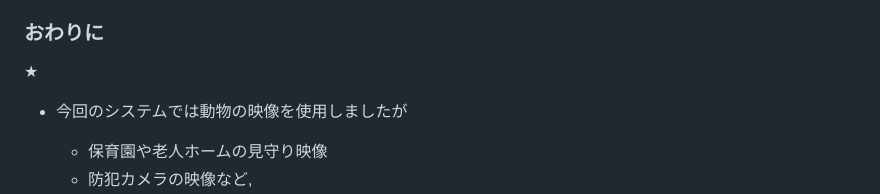
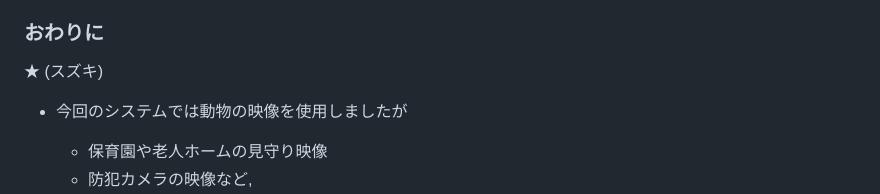
Before and after one commit to lapsquash/lapsquash_pj, a Markdown page: docs/AIT/speaker-note.md, the part around the change. GitHub-like rendering.

```diff
--- a/docs/AIT/speaker-note.md
+++ b/docs/AIT/speaker-note.md
@@ -119,6 +119,7 @@
 ### おわりに
 
 ★
+(スズキ)
 
 - 今回のシステムでは動物の映像を使用しましたが
 
```
Also changed, not shown: docs/AIT/script.md (+2 -0 lines).
